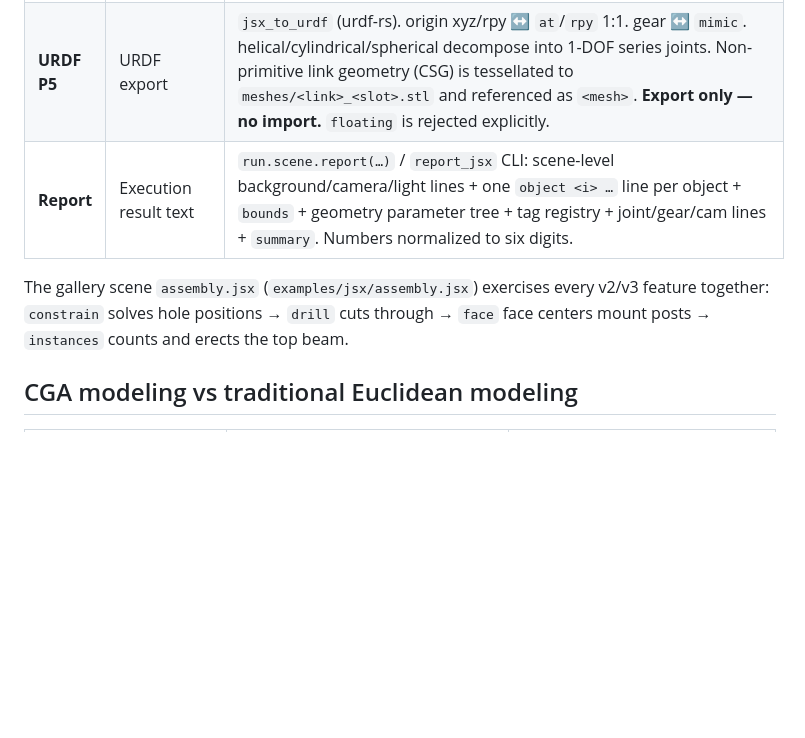
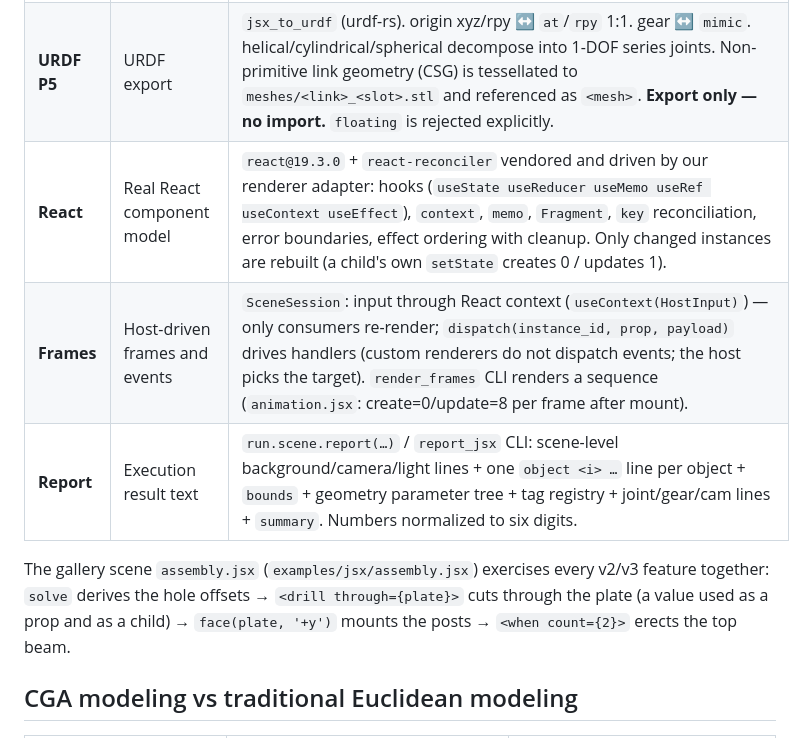
Before and after one commit to aki-xavier/cga, a Markdown page: README.md, the part around the change. Rendered like a GitHub page; blank space fills up the shorter version.

```diff
--- a/README.md
+++ b/README.md
@@ -202,9 +202,11 @@ Note: the engine's JS parser is recursive, so a *debug* build needs a bigger thr
 | **Joints P3** | Cam contact solving | `<Cam driver driven driverProfile={…} drivenProfile={…} />` solves the driven q so the profiles touch without penetration. Profiles: `{kind:"circle",c,n,r}` / `{kind:"plane",n,d}`, planar mechanisms only. No contact or multiple contacts are explicit errors. |
 | **Pose P4** | Pose overrides | `run_jsx_pose(jsx, css, root, overrides)` / `report_jsx --set name=value`: variables read `P.name`; joint overrides drive 1-DOF joints with q omitted. gear/cam chains re-derive. Report emits `pose name=value` lines. |
 | **URDF P5** | URDF export | `jsx_to_urdf` (urdf-rs). origin xyz/rpy ↔ `at`/`rpy` 1:1. gear ↔ `mimic`. helical/cylindrical/spherical decompose into 1-DOF series joints. Non-primitive link geometry (CSG) is tessellated to `meshes/<link>_<slot>.stl` and referenced as `<mesh>`. **Export only — no import.** `floating` is rejected explicitly. |
+| **React** | Real React component model | `react@19.3.0` + `react-reconciler` vendored and driven by our renderer adapter: hooks (`useState useReducer useMemo useRef useContext useEffect`), `context`, `memo`, `Fragment`, `key` reconciliation, error boundaries, effect ordering with cleanup. Only changed instances are rebuilt (a child's own `setState` creates 0 / updates 1). |
+| **Frames** | Host-driven frames and events | `SceneSession`: input through React context (`useContext(HostInput)`) — only consumers re-render; `dispatch(instance_id, prop, payload)` drives handlers (custom renderers do not dispatch events; the host picks the target). `render_frames` CLI renders a sequence (`animation.jsx`: create=0/update=8 per frame after mount). |
 | **Report** | Execution result text | `run.scene.report(…)` / `report_jsx` CLI: scene-level background/camera/light lines + one `object <i> …` line per object + `bounds` + geometry parameter tree + tag registry + joint/gear/cam lines + `summary`. Numbers normalized to six digits. |
 
-The gallery scene `assembly.jsx` (`examples/jsx/assembly.jsx`) exercises every v2/v3 feature together: `constrain` solves hole positions → `drill` cuts through → `face` face centers mount posts → `instances` counts and erects the top beam.
+The gallery scene `assembly.jsx` (`examples/jsx/assembly.jsx`) exercises every v2/v3 feature together: `solve` derives the hole offsets → `<drill through={plate}>` cuts through the plate (a value used as a prop and as a child) → `face(plate, '+y')` mounts the posts → `<when count={2}>` erects the top beam.
 
 ## CGA modeling vs traditional Euclidean modeling
 
```
Also changed, not shown: docs/jsx-css-host.md (+3 -1 lines).
